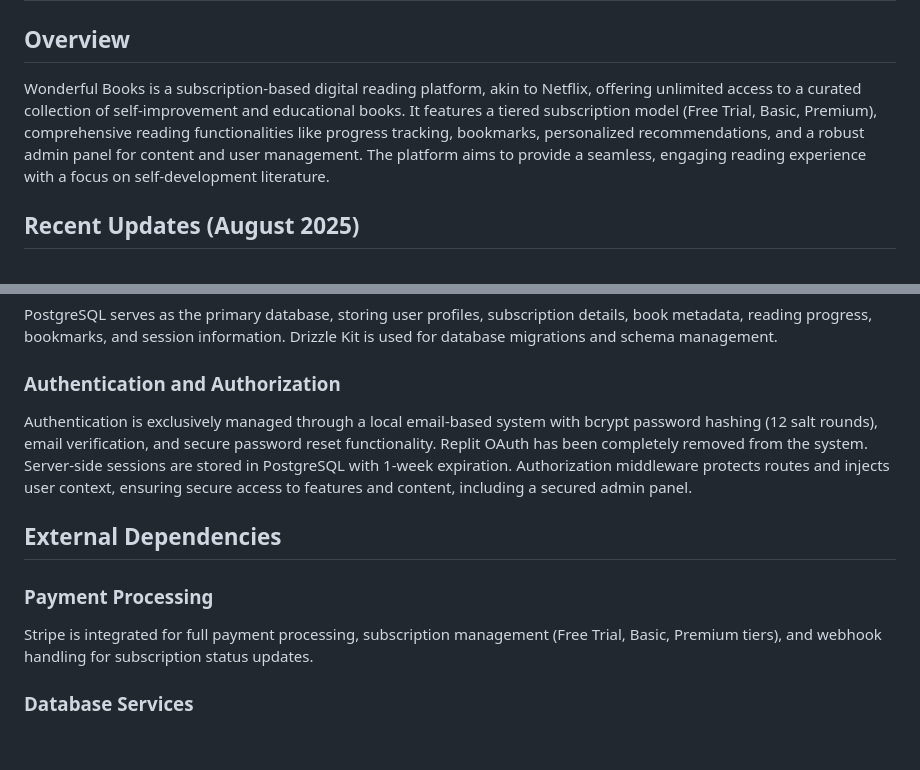
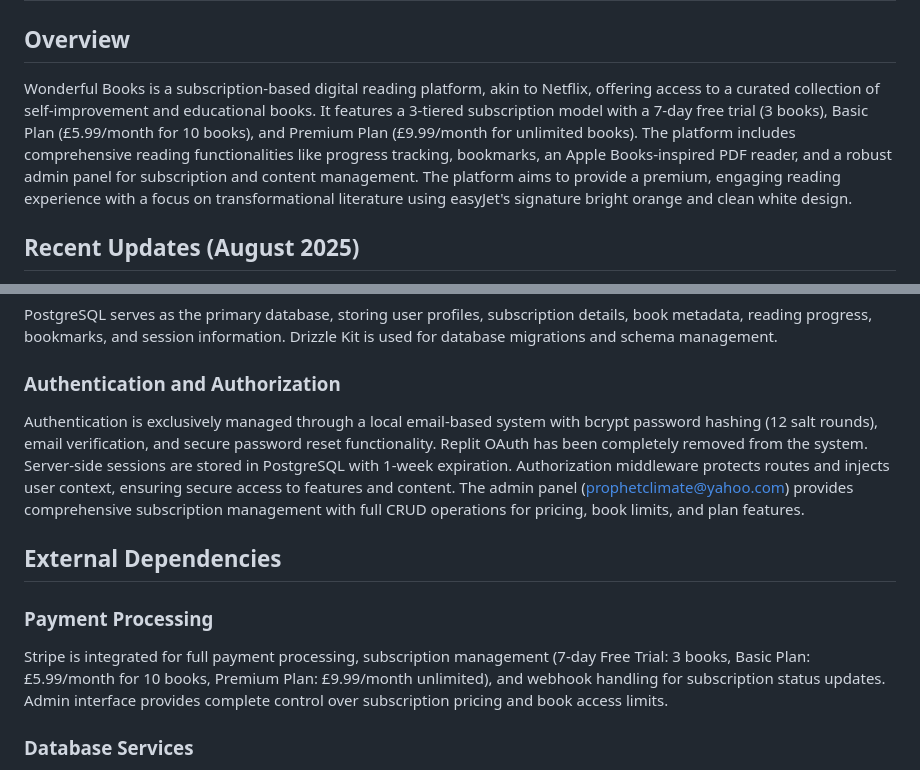
Before and after one commit to drcwiseman/wonderfulbook, a Markdown page: replit.md, 2 parts joined by grey strips. Rendered like a GitHub page; blank space fills up the shorter version.

Commit message:
Update platform details and subscription information
Update replit.md with refined project overview, removed Replit OAuth, and specified local authentication. Enhance backend description with PostgreSQL session storage and admin panel details. Detail Stripe integration with updated subscription tiers and pricing.

Replit-Commit-Author: Agent
Replit-Commit-Session-Id: 2b4b99c6-0e6e-449c-b829-17333c3211dc
Replit-Commit-Checkpoint-Type: full_checkpoint
Replit-Commit-Screenshot-Url: https://storage.googleapis.com/screenshot-production-us-central1/f602583a-2f5c-4322-8765-377e06bacc74/2b4b99c6-0e6e-449c-b829-17333c3211dc/EeQwW6A

```diff
--- a/replit.md
+++ b/replit.md
@@ -1,7 +1,7 @@
 # Wonderful Books
 
 ## Overview
-Wonderful Books is a subscription-based digital reading platform, akin to Netflix, offering unlimited access to a curated collection of self-improvement and educational books. It features a tiered subscription model (Free Trial, Basic, Premium), comprehensive reading functionalities like progress tracking, bookmarks, personalized recommendations, and a robust admin panel for content and user management. The platform aims to provide a seamless, engaging reading experience with a focus on self-development literature.
+Wonderful Books is a subscription-based digital reading platform, akin to Netflix, offering access to a curated collection of self-improvement and educational books. It features a 3-tiered subscription model with a 7-day free trial (3 books), Basic Plan (£5.99/month for 10 books), and Premium Plan (£9.99/month for unlimited books). The platform includes comprehensive reading functionalities like progress tracking, bookmarks, an Apple Books-inspired PDF reader, and a robust admin panel for subscription and content management. The platform aims to provide a premium, engaging reading experience with a focus on transformational literature using easyJet's signature bright orange and clean white design.
 
 ## Recent Updates (August 2025)
 - **Complete Replit OAuth Removal**: Successfully removed all Replit OAuth dependencies and converted to exclusive local authentication
@@ -33,12 +33,12 @@ The backend is a Node.js Express server with a RESTful API design. It uses Postg
 PostgreSQL serves as the primary database, storing user profiles, subscription details, book metadata, reading progress, bookmarks, and session information. Drizzle Kit is used for database migrations and schema management.
 
 ### Authentication and Authorization
-Authentication is exclusively managed through a local email-based system with bcrypt password hashing (12 salt rounds), email verification, and secure password reset functionality. Replit OAuth has been completely removed from the system. Server-side sessions are stored in PostgreSQL with 1-week expiration. Authorization middleware protects routes and injects user context, ensuring secure access to features and content, including a secured admin panel.
+Authentication is exclusively managed through a local email-based system with bcrypt password hashing (12 salt rounds), email verification, and secure password reset functionality. Replit OAuth has been completely removed from the system. Server-side sessions are stored in PostgreSQL with 1-week expiration. Authorization middleware protects routes and injects user context, ensuring secure access to features and content. The admin panel (prophetclimate@yahoo.com) provides comprehensive subscription management with full CRUD operations for pricing, book limits, and plan features.
 
 ## External Dependencies
 
 ### Payment Processing
-Stripe is integrated for full payment processing, subscription management (Free Trial, Basic, Premium tiers), and webhook handling for subscription status updates.
+Stripe is integrated for full payment processing, subscription management (7-day Free Trial: 3 books, Basic Plan: £5.99/month for 10 books, Premium Plan: £9.99/month unlimited), and webhook handling for subscription status updates. Admin interface provides complete control over subscription pricing and book access limits.
 
 ### Database Services
 Neon Database provides PostgreSQL hosting, utilizing WebSocket-based connections for serverless environments via `@neondatabase/serverless`.
```
